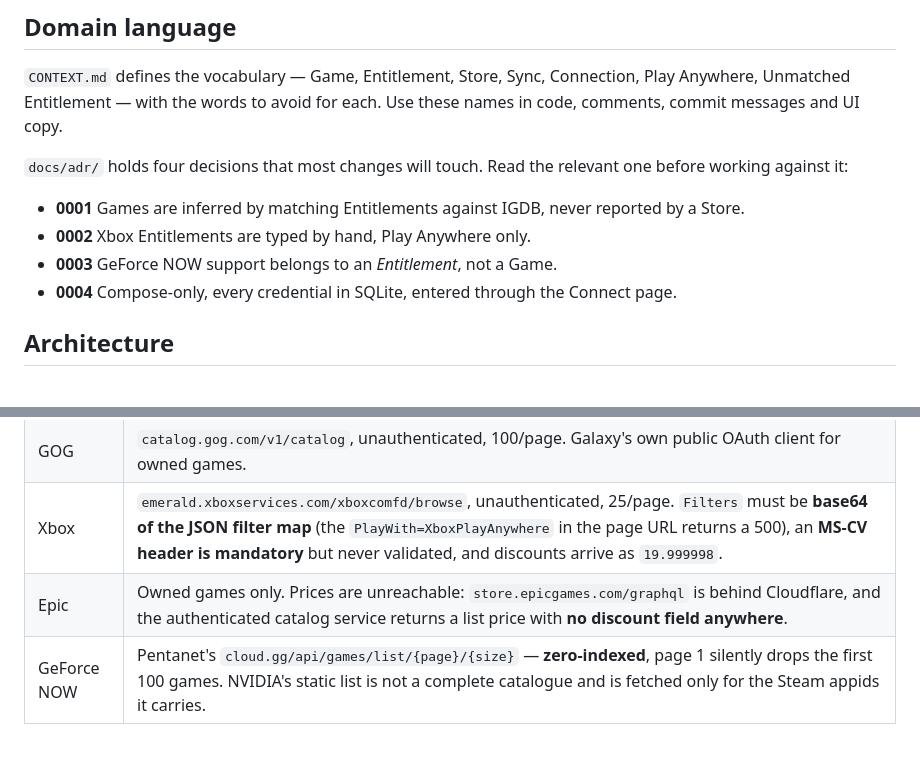
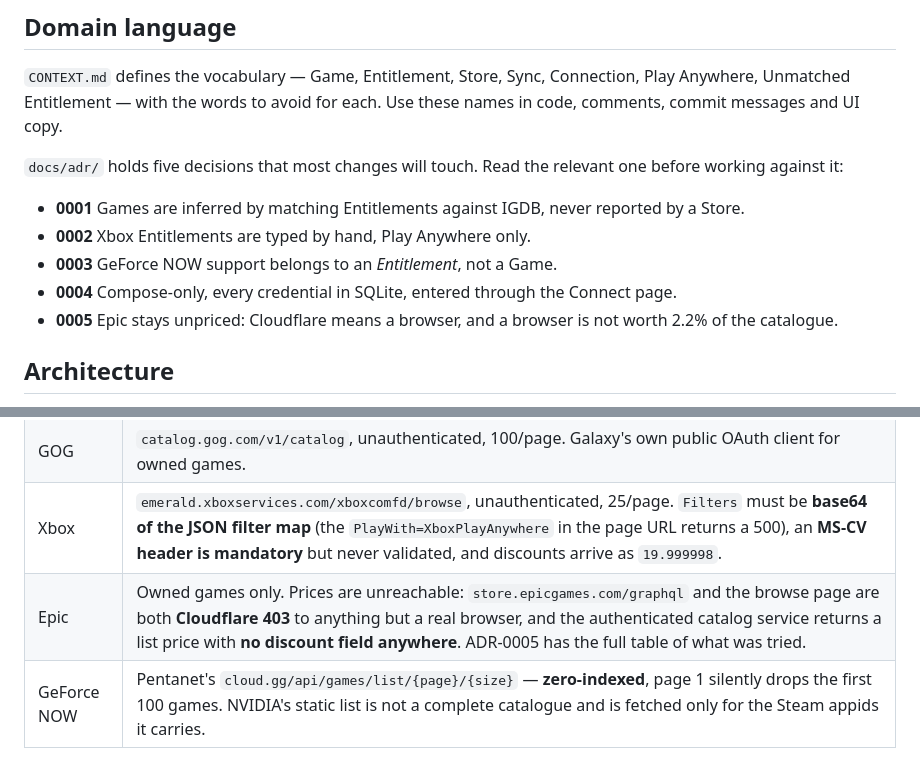
Before and after one commit to hacs11/games-library, a Markdown page: CLAUDE.md, 2 parts joined by grey strips. GitHub-like rendering.

```diff
--- a/CLAUDE.md
+++ b/CLAUDE.md
@@ -19,12 +19,13 @@ Writing to `data/library.db` from the host while the container is up corrupts th
 
 `CONTEXT.md` defines the vocabulary — Game, Entitlement, Store, Sync, Connection, Play Anywhere, Unmatched Entitlement — with the words to avoid for each. Use these names in code, comments, commit messages and UI copy.
 
-`docs/adr/` holds four decisions that most changes will touch. Read the relevant one before working against it:
+`docs/adr/` holds five decisions that most changes will touch. Read the relevant one before working against it:
 
 - **0001** Games are inferred by matching Entitlements against IGDB, never reported by a Store.
 - **0002** Xbox Entitlements are typed by hand, Play Anywhere only.
 - **0003** GeForce NOW support belongs to an *Entitlement*, not a Game.
 - **0004** Compose-only, every credential in SQLite, entered through the Connect page.
+- **0005** Epic stays unpriced: Cloudflare means a browser, and a browser is not worth 2.2% of the catalogue.
 
 ## Architecture
 
@@ -47,7 +48,7 @@ Every one of these was verified against the live service before being written do
 | Steam | `IStoreService/GetAppList` for ids, `appdetails?filters=price_overview` 100 appids at a time. Metacritic is one appid per request and rate limited to ~200 per 5 min, so misses are remembered permanently. |
 | GOG | `catalog.gog.com/v1/catalog`, unauthenticated, 100/page. Galaxy's own public OAuth client for owned games. |
 | Xbox | `emerald.xboxservices.com/xboxcomfd/browse`, unauthenticated, 25/page. `Filters` must be **base64 of the JSON filter map** (the `PlayWith=XboxPlayAnywhere` in the page URL returns a 500), an **MS-CV header is mandatory** but never validated, and discounts arrive as `19.999998`. |
-| Epic | Owned games only. Prices are unreachable: `store.epicgames.com/graphql` is behind Cloudflare, and the authenticated catalog service returns a list price with **no discount field anywhere**. |
+| Epic | Owned games only. Prices are unreachable: `store.epicgames.com/graphql` and the browse page are both **Cloudflare 403** to anything but a real browser, and the authenticated catalog service returns a list price with **no discount field anywhere**. ADR-0005 has the full table of what was tried. |
 | GeForce NOW | Pentanet's `cloud.gg/api/games/list/{page}/{size}` — **zero-indexed**, page 1 silently drops the first 100 games. NVIDIA's static list is not a complete catalogue and is fetched only for the Steam appids it carries. |
 
 ## Testing
```
Also changed, not shown: docs/adr/0005-epic-prices-are-not-worth-a-browser.md (added, +40 -0 lines).
